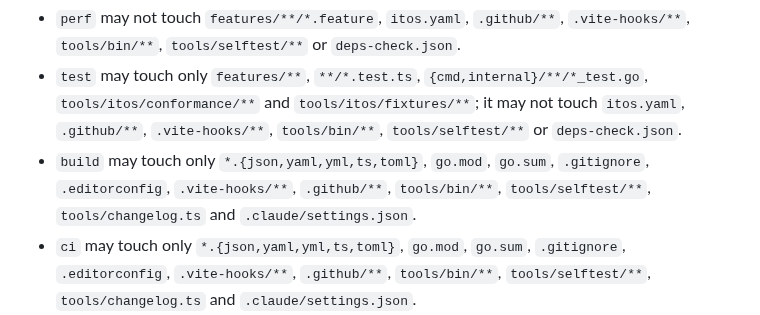
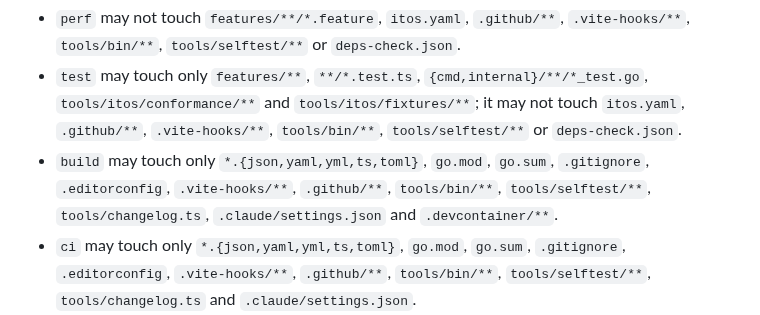
Before and after one commit to donvargax/itos, a Markdown page: AGENTS.md, the part around the change. GitHub-like rendering.

Commit message:
docs: list .devcontainer among build's paths in the agent rules
Regenerated by itos init --agent-rules after build's scope gained .devcontainer/**, so the rules
an agent reads match the ones the commit-msg hook applies.

Task: T-108

```diff
--- a/AGENTS.md
+++ b/AGENTS.md
@@ -355,7 +355,7 @@ The footers each type needs:
 - `refactor` may not touch `features/**/*.feature`, `itos.yaml`, `.github/**`, `.vite-hooks/**`, `tools/bin/**`, `tools/selftest/**` or `deps-check.json`.
 - `perf` may not touch `features/**/*.feature`, `itos.yaml`, `.github/**`, `.vite-hooks/**`, `tools/bin/**`, `tools/selftest/**` or `deps-check.json`.
 - `test` may touch only `features/**`, `**/*.test.ts`, `{cmd,internal}/**/*_test.go`, `tools/itos/conformance/**` and `tools/itos/fixtures/**`; it may not touch `itos.yaml`, `.github/**`, `.vite-hooks/**`, `tools/bin/**`, `tools/selftest/**` or `deps-check.json`.
-- `build` may touch only `*.{json,yaml,yml,ts,toml}`, `go.mod`, `go.sum`, `.gitignore`, `.editorconfig`, `.vite-hooks/**`, `.github/**`, `tools/bin/**`, `tools/selftest/**`, `tools/changelog.ts` and `.claude/settings.json`.
+- `build` may touch only `*.{json,yaml,yml,ts,toml}`, `go.mod`, `go.sum`, `.gitignore`, `.editorconfig`, `.vite-hooks/**`, `.github/**`, `tools/bin/**`, `tools/selftest/**`, `tools/changelog.ts`, `.claude/settings.json` and `.devcontainer/**`.
 - `ci` may touch only `*.{json,yaml,yml,ts,toml}`, `go.mod`, `go.sum`, `.gitignore`, `.editorconfig`, `.vite-hooks/**`, `.github/**`, `tools/bin/**`, `tools/selftest/**`, `tools/changelog.ts` and `.claude/settings.json`.
 - `chore` may not touch `{cmd,internal}/**/*.go`, `itos.yaml`, `.github/**`, `.vite-hooks/**`, `tools/bin/**`, `tools/selftest/**` or `deps-check.json`.
 - `docs` may touch only `**/*.md`, `docs/**`, `tasks/**` and `features/**/*.feature`.
```
